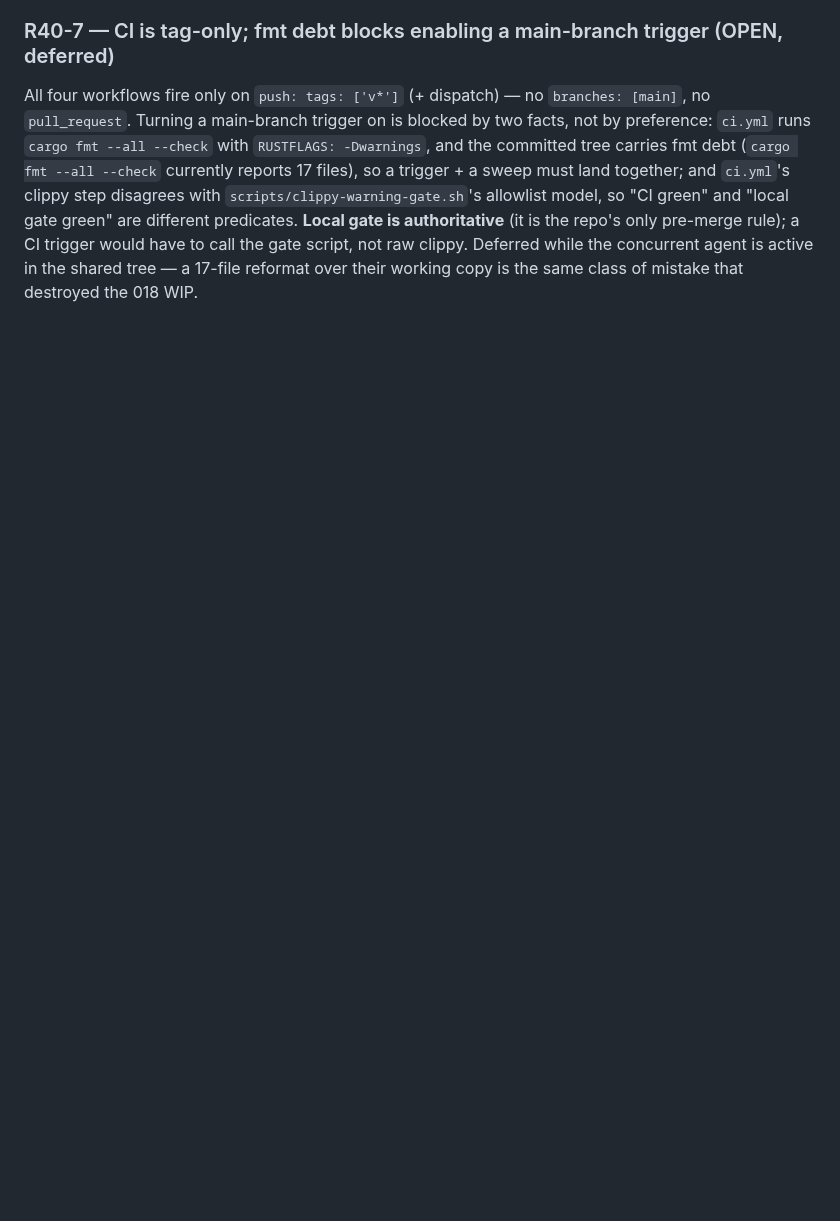
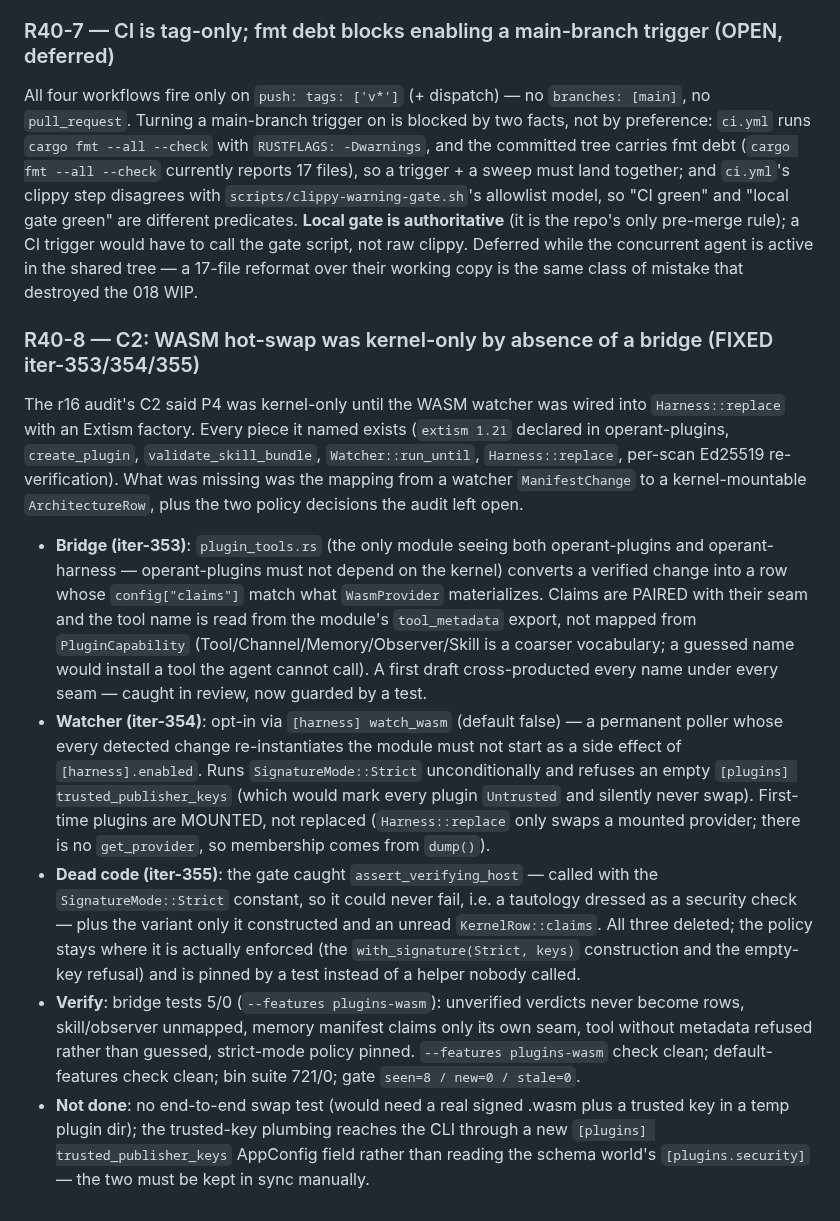
Before and after one commit to ishan-parihar/operant, a Markdown page: BUGS.md, the part around the change. Drawn GitHub-style; blank space fills up the shorter version.

Commit message:
docs(iter-356): record the C2 closeout in the Round 40 ledger
R40-8 documents the bridge (iter-353), the opt-in watcher with its strict-signature and empty-key refusals (iter-354), the dead-code removal (iter-355), and what remains undone: no end-to-end swap test, and the trusted-key config field duplicates the schema world's key list rather than reading it.

```diff
--- a/BUGS.md
+++ b/BUGS.md
@@ -1112,3 +1112,46 @@ the repo's only pre-merge rule); a CI trigger would have to call the gate
 script, not raw clippy. Deferred while the concurrent agent is active in the
 shared tree — a 17-file reformat over their working copy is the same class of
 mistake that destroyed the 018 WIP.
+
+### R40-8 — C2: WASM hot-swap was kernel-only by absence of a bridge (FIXED iter-353/354/355)
+The r16 audit's C2 said P4 was kernel-only until the WASM watcher was wired
+into `Harness::replace` with an Extism factory. Every piece it named exists
+(`extism 1.21` declared in operant-plugins, `create_plugin`,
+`validate_skill_bundle`, `Watcher::run_until`, `Harness::replace`, per-scan
+Ed25519 re-verification). What was missing was the mapping from a watcher
+`ManifestChange` to a kernel-mountable `ArchitectureRow`, plus the two policy
+decisions the audit left open.
+- **Bridge (iter-353)**: `plugin_tools.rs` (the only module seeing both
+  operant-plugins and operant-harness — operant-plugins must not depend on the
+  kernel) converts a verified change into a row whose `config["claims"]` match
+  what `WasmProvider` materializes. Claims are PAIRED with their seam and the
+  tool name is read from the module's `tool_metadata` export, not mapped from
+  `PluginCapability` (Tool/Channel/Memory/Observer/Skill is a coarser
+  vocabulary; a guessed name would install a tool the agent cannot call). A
+  first draft cross-producted every name under every seam — caught in review,
+  now guarded by a test.
+- **Watcher (iter-354)**: opt-in via `[harness] watch_wasm` (default false) —
+  a permanent poller whose every detected change re-instantiates the module
+  must not start as a side effect of `[harness].enabled`. Runs
+  `SignatureMode::Strict` unconditionally and refuses an empty
+  `[plugins] trusted_publisher_keys` (which would mark every plugin
+  `Untrusted` and silently never swap). First-time plugins are MOUNTED, not
+  replaced (`Harness::replace` only swaps a mounted provider; there is no
+  `get_provider`, so membership comes from `dump()`).
+- **Dead code (iter-355)**: the gate caught `assert_verifying_host` — called
+  with the `SignatureMode::Strict` constant, so it could never fail, i.e. a
+  tautology dressed as a security check — plus the variant only it constructed
+  and an unread `KernelRow::claims`. All three deleted; the policy stays where
+  it is actually enforced (the `with_signature(Strict, keys)` construction and
+  the empty-key refusal) and is pinned by a test instead of a helper nobody
+  called.
+- **Verify**: bridge tests 5/0 (`--features plugins-wasm`): unverified verdicts
+  never become rows, skill/observer unmapped, memory manifest claims only its
+  own seam, tool without metadata refused rather than guessed, strict-mode
+  policy pinned. `--features plugins-wasm` check clean; default-features check
+  clean; bin suite 721/0; gate `seen=8 / new=0 / stale=0`.
+- **Not done**: no end-to-end swap test (would need a real signed .wasm plus a
+  trusted key in a temp plugin dir); the trusted-key plumbing reaches the CLI
+  through a new `[plugins] trusted_publisher_keys` AppConfig field rather than
+  reading the schema world's `[plugins.security]` — the two must be kept in
+  sync manually.
```
